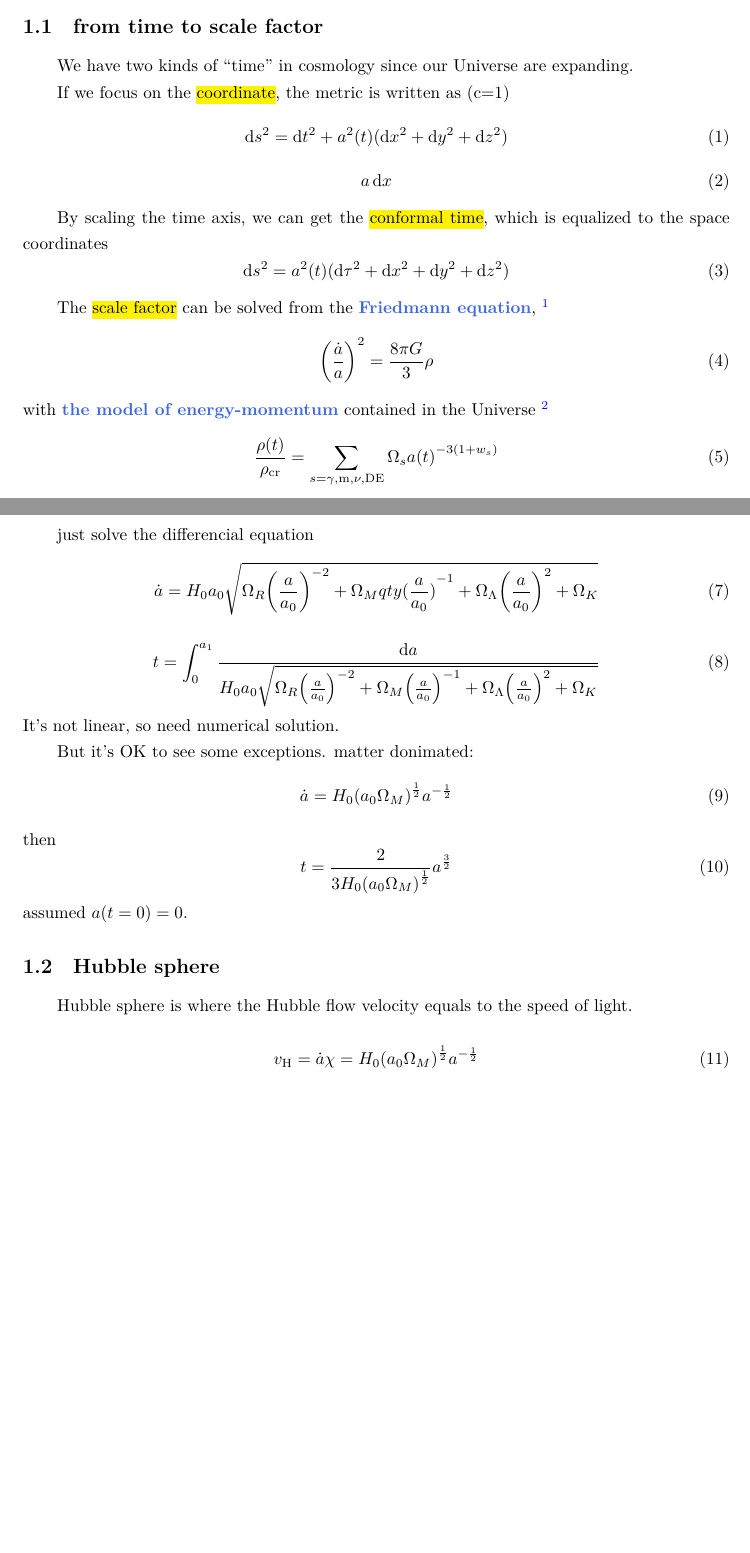
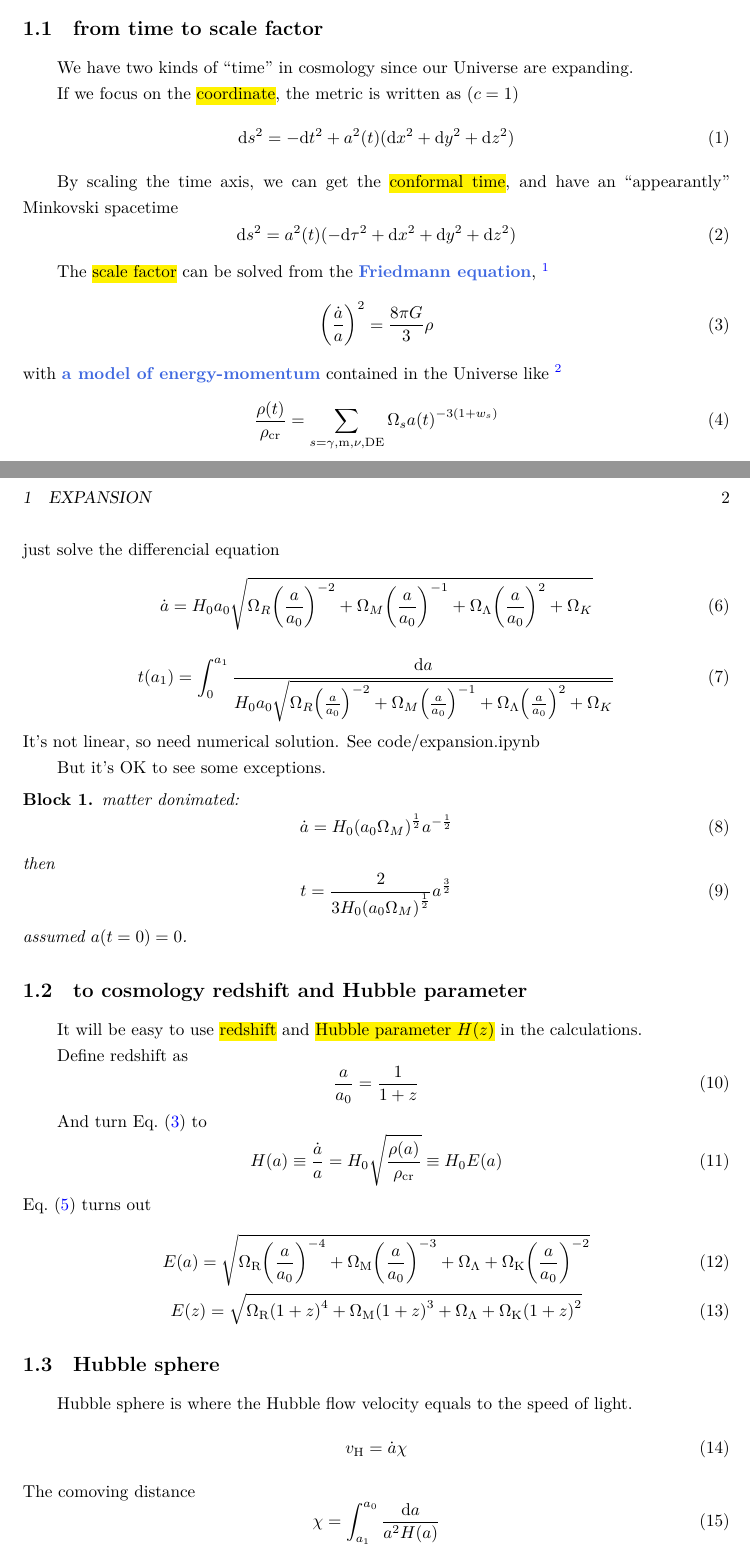
Before and after one commit to SiyiZhao/learnCosmology, a LaTeX document (notes/main.tex, which reads notes/text/expand.tex): two parts of pages 1 and 2 of 2 before the commit and two parts of pages 1 and 2 of 3 after it, joined at a grey line, cut so that both start at the same text, the shorter picture padded with empty space. Compiled offline with XeLaTeX.

Commit message:
find out Hubble sphere

```diff
--- a/notes/main.tex
+++ b/notes/main.tex
@@ -4,6 +4,7 @@
 \usepackage{soul} % for highlight
 
 \usepackage{amsmath}
+\usepackage{amsthm}
 \usepackage{physics}
 
 \usepackage[colorlinks = true,
--- a/notes/text/expand.tex
+++ b/notes/text/expand.tex
@@ -6,26 +6,23 @@
 
 We have two kinds of ``time'' in cosmology since our Universe are expanding.
 
-If we focus on the \hl{coordinate}, the metric is written as (c=1)
+If we focus on the \hl{coordinate}, the metric is written as ($c=1$)
 \begin{equation}
-    \dd s^2 = \dd t^2 + a^2(t) (\dd x^2 + \dd y^2 + \dd z^2)
-\end{equation}
-\begin{equation}
-    a\dd{x}
+    \dd s^2 = -\dd t^2 + a^2(t) (\dd x^2 + \dd y^2 + \dd z^2)
 \end{equation}
 
-
-By scaling the time axis, we can get the \hl{conformal time}, which is equalized to the space coordinates
+By scaling the time axis, we can get the \hl{conformal time},
+and have an ``appearantly'' Minkovski spacetime
 \begin{equation}
-    \dd s^2 = a^2(t) (\dd \tau^2 + \dd x^2 + \dd y^2 + \dd z^2)
+    \dd s^2 = a^2(t) (-\dd \tau^2 + \dd x^2 + \dd y^2 + \dd z^2)
 \end{equation}
 
 The \hl{scale factor} can be solved from the \helper{Friedmann equation},
 \footnote{also deriveing the Friedmann equations from Einstein field equation is not that trival, see another block in preparation..}
-\begin{equation}
+\begin{equation}  \label{eq:Friedmann1}
     {\qty(\frac{\adot}{a})}^2 = \frac{8\pi G}{3} \rho
 \end{equation}
-with \helper{the model of energy-momentum} contained in the Universe
+with \helper{a model of energy-momentum} contained in the Universe like
 \footnote{Friedmann equation itself has assumptions about the energy-momentum, it's \hl{ideal fluid} which can be parameterized by only $\rho$ and $P$..}
 \begin{equation}
     \frac{\rho(t)}{\rho_{\mathrm{cr}}} = \sum_{s=\gamma, \mathrm{m}, \nu, \mathrm{DE}} \Omega_{s} {a(t)}^{-3 (1 + w_{s})}
@@ -43,15 +37,15 @@ This model assumes a constant of equation of state.
 just solve the differencial equation
 \begin{equation}
-    \dot{a} = H_0 a_0 \sqrt{\Omega_R {\qty(\frac{a}{a_0})}^{-2} + \Omega_M {qty(\frac{a}{a_0})}^{-1} + \Omega_\Lambda{\qty(\frac{a}{a_0})}^{2} + \Omega_K}
+    \dot{a} = H_0 a_0 \sqrt{\Omega_R {\qty(\frac{a}{a_0})}^{-2} + \Omega_M {\qty(\frac{a}{a_0})}^{-1} + \Omega_\Lambda{\qty(\frac{a}{a_0})}^{2} + \Omega_K}
 \end{equation}
 
 \begin{equation}
-    t = \int_{0}^{a_1}  \frac{\dd a}{H_0 a_0 \sqrt{\Omega_R {\qty(\frac{a}{a_0})}^{-2} + \Omega_M {\qty(\frac{a}{a_0})}^{-1} + \Omega_\Lambda {\qty(\frac{a}{a_0})}^{2} + \Omega_K}}
+    t(a_1) = \int_{0}^{a_1}  \frac{\dd a}{H_0 a_0 \sqrt{\Omega_R {\qty(\frac{a}{a_0})}^{-2} + \Omega_M {\qty(\frac{a}{a_0})}^{-1} + \Omega_\Lambda {\qty(\frac{a}{a_0})}^{2} + \Omega_K}}
 \end{equation}
-It's not linear, so need numerical solution.
+It's not linear, so need numerical solution. See code/expansion.ipynb
 
 But it's OK to see some  exceptions.
-% \begin{Pro}
+\begin{block}
     matter donimated:
     \begin{equation}
         \dot{a} = H_0 {(a_0 \Omega_M)}^{\frac{1}{2}}  a^{-\frac{1}{2}}
@@ -61,12 +55,34 @@ But it's OK to see some  exceptions.
         t = \frac{2}{3 H_0 {(a_0 \Omega_M)}^{\frac{1}{2}} } a^{\frac{3}{2}}
     \end{equation}
     assumed $a(t=0)=0$.
-% \end{Pro}
+\end{block}
+
+\subsection{to cosmology redshift and Hubble parameter}
+
+It will be easy to use \hl{redshift} and \hl{Hubble parameter $H(z)$} in the calculations.
+
+Define redshift as
+\begin{equation}
+    \frac{a}{a_0} = \frac{1}{1+z}
+\end{equation}
+
+And turn \refeq{Friedmann1} to
+\begin{equation}
+    H(a) \equiv \frac{\adot}{a} = H_0 \sqrt{\frac{\rho(a)}{\rho_{\mathrm{cr}}}} \equiv H_0 E(a)
+\end{equation}
+\refeq{LCDM} turns out
+\begin{gather}
+    E(a) = \sqrt{\Omega_{\mathrm{R}} {\qty(\frac{a}{a_0})}^{-4} + \Omega_{\mathrm{M}} {\qty(\frac{a}{a_0})}^{-3} + \Omega_\Lambda + \Omega_{\mathrm{K}} {\qty(\frac{a}{a_0})}^{-2}} \\
+    E(z) = \sqrt{\Omega_{\mathrm{R}} {\qty(1+z)}^{4} + \Omega_{\mathrm{M}} {\qty(1+z)}^{3} + \Omega_\Lambda + \Omega_{\mathrm{K}} {\qty(1+z)}^{2}}
+\end{gather}
 
 \subsection{Hubble sphere}
 
 Hubble sphere is where the Hubble flow velocity equals to the speed of light.
-
 \begin{equation}
     v_{\mathrm{H}} = \dot{a} \chi
-    = H_0 {(a_0 \Omega_M)}^{\frac{1}{2}}  a^{-\frac{1}{2}}
+\end{equation}
+The comoving distance
+\begin{equation}
+    \chi = \int_{a_1}^{a_0} \frac{\dd a}{a^2 H(a)}
+\end{equation}
```
Also changed, not shown: notes/main.pdf, notes/main.tex (15 more changed lines), notes/text/expand.tex (11 more changed lines), 4 other files.
